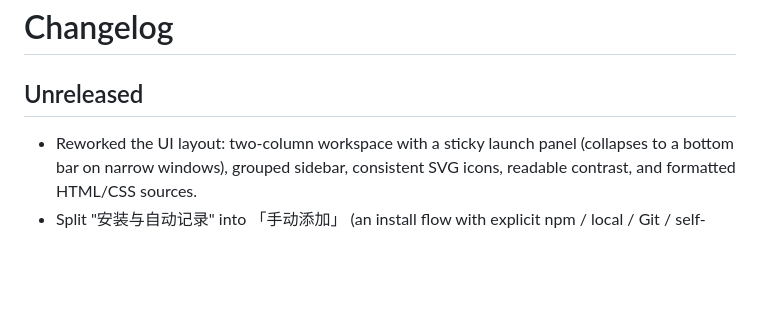
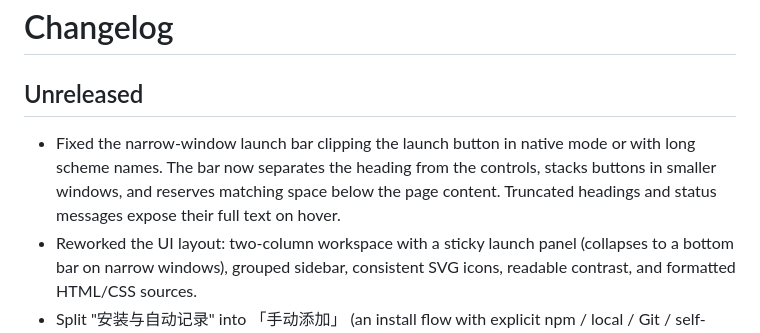
Before and after one commit to schrieeeffer/harness-launcher, a Markdown page: CHANGELOG.md, the part around the change. GitHub-like rendering; blank space fills up the shorter version.

```diff
--- a/CHANGELOG.md
+++ b/CHANGELOG.md
@@ -2,6 +2,7 @@
 
 ## Unreleased
 
+- Fixed the narrow-window launch bar clipping the launch button in native mode or with long scheme names. The bar now separates the heading from the controls, stacks buttons in smaller windows, and reserves matching space below the page content. Truncated headings and status messages expose their full text on hover.
 - Reworked the UI layout: two-column workspace with a sticky launch panel (collapses to a bottom bar on narrow windows), grouped sidebar, consistent SVG icons, readable contrast, and formatted HTML/CSS sources.
 - Split "安装与自动记录" into 「手动添加」 (an install flow with explicit npm / local / Git / self-install sources that always records) and 「补丁记录」 (a ledger of recorded, built-in and unrecorded plugins with upgrade entry points).
 - Fixed launch being unavailable for custom install folders: the executable is now also detected from the installer's uninstall registry entry (read-only). A missing executable is reported on the main screen with a one-click fix, and switching, restoring and recording now refuse to run against a missing install.
```
Also changed, not shown: README.en.md (+2 -0 lines), README.md (+2 -0 lines), docs/images/compact-window.png, 2 other files.
